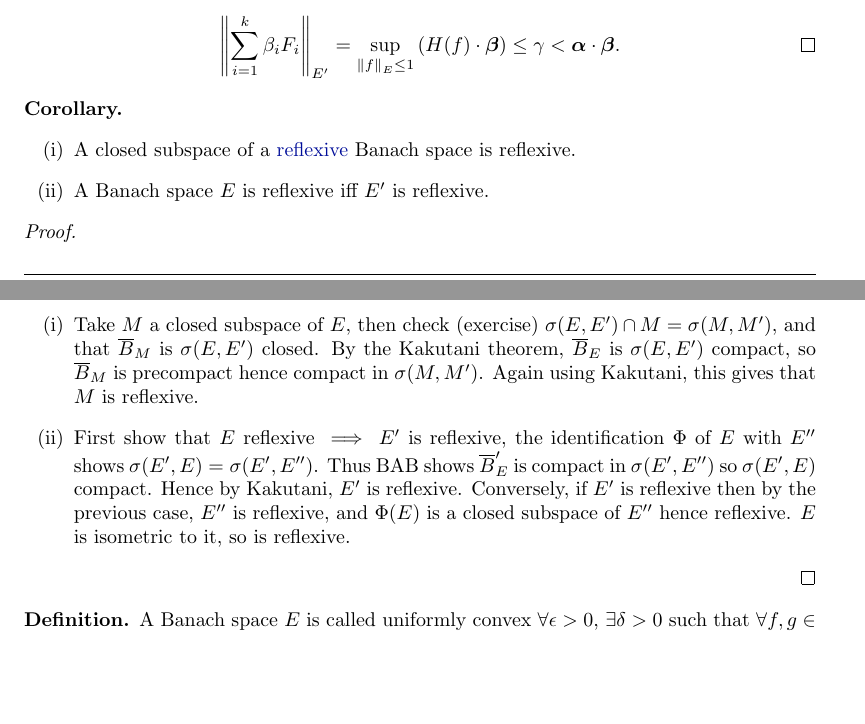
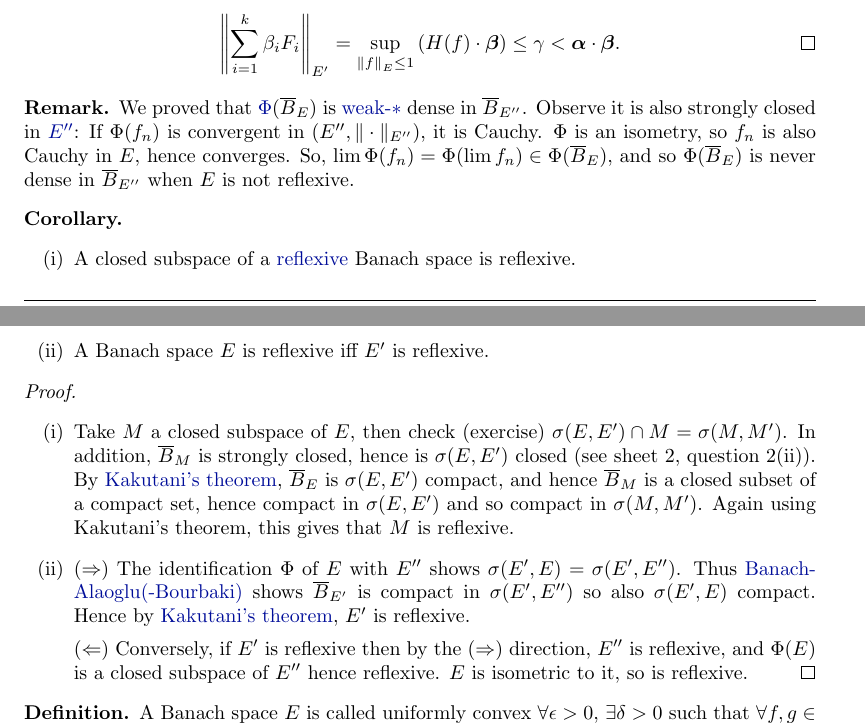
Before and after one commit to b-mehta/maths-notes, a LaTeX document (lent/analysis_of_functions.tex): two parts of pages 22 and 23 of 27, joined at a grey line, cut so that both start at the same text, the shorter picture padded with empty space. Compiled offline with pdfLaTeX.

Commit message:
AoF added density remark and tidied kaku corollaries

```diff
--- a/lent/analysis_of_functions.tex
+++ b/lent/analysis_of_functions.tex
@@ -1147,6 +1147,13 @@ It now only remains to prove \nameref{lem:goldstine}.
     \end{equation*}
 \end{proof}
 
+\begin{remark}
+  We proved that $\hyperlink{def:refl}{\Phi}(\overline{B}_E)$ is \hyperlink{def:weakStar}{weak-$*$} dense in $\overline{B}_{E''}$.
+  Observe it is also strongly closed in \hyperlink{def:doubleDual}{$E''$}: If $\Phi(f_n)$ is convergent in $(E'', \|\cdot\|_{E''})$, it is Cauchy.
+  $\Phi$ is an isometry, so $f_n$ is also Cauchy in $E$, hence converges.
+  So, $\lim \Phi(f_n) = \Phi(\lim f_n) \in \Phi(\overline{B}_E)$, and so $\Phi(\overline{B}_E)$ is never dense in $\overline{B}_{E''}$ when $E$ is not reflexive.
+\end{remark}
+
 \begin{cor}\leavevmode
     \begin{enumerate}[label=(\roman*)]
         \item A closed subspace of a \hyperlink{def:refl}{reflexive} Banach space is reflexive.
@@ -1155,13 +1162,16 @@ It now only remains to prove \nameref{lem:goldstine}.
 \end{cor}
 \begin{proof}\leavevmode
     \begin{enumerate}[label=(\roman*)]
-        \item Take $M$ a closed subspace of $E$, then check (exercise) $\sigma(E, E') \cap M = \sigma(M, M')$, and that $\overline{B}_M$ is $\sigma(E, E')$ closed.
-            By the Kakutani theorem, $\overline{B}_E$ is $\sigma(E, E')$ compact, so $\overline{B}_M$ is precompact hence compact in $\sigma(M, M')$.
-            Again using Kakutani, this gives that $M$ is reflexive.
-        \item First show that $E$ reflexive $\implies E'$ is reflexive, the identification $\Phi$ of $E$ with $E''$ shows $\sigma(E', E) = \sigma(E', E'')$.
-            Thus BAB shows $\overline{B}_E'$ is compact in $\sigma(E', E'')$ so $\sigma(E', E)$ compact. Hence by Kakutani, $E'$ is reflexive.
-            Conversely, if $E'$ is reflexive then by the previous case, $E''$ is reflexive, and $\Phi(E)$ is a closed subspace of $E''$ hence reflexive.
-            $E$ is isometric to it, so is reflexive.
+        \item Take $M$ a closed subspace of $E$, then check (exercise) $\sigma(E, E') \cap M = \sigma(M, M')$.
+            In addition, $\overline{B}_M$ is strongly closed, hence is $\sigma(E, E')$ closed (see sheet 2, question 2(ii)).
+            By \nameref{thm:kaku}, $\overline{B}_E$ is $\sigma(E, E')$ compact, and hence $\overline{B}_M$ is a closed subset of a compact set, hence compact in $\sigma(E, E')$ and so compact in $\sigma(M, M')$.
+            Again using \nameref*{thm:kaku}, this gives that $M$ is reflexive.
+        \item ($\Rightarrow$) The identification $\Phi$ of $E$ with $E''$ shows $\sigma(E', E) = \sigma(E', E'')$.
+            Thus \nameref{thm:bab} shows $\overline{B}_{E'}$ is compact in $\sigma(E', E'')$ so also $\sigma(E', E)$ compact.
+            Hence by \nameref{thm:kaku}, $E'$ is reflexive.
+
+            ($\Leftarrow$) Conversely, if $E'$ is reflexive then by the ($\Rightarrow$) direction, $E''$ is reflexive, and $\Phi(E)$ is a closed subspace of $E''$ hence reflexive.
+            $E$ is isometric to it, so is reflexive. \qedhere
     \end{enumerate}
 \end{proof}
 
```
